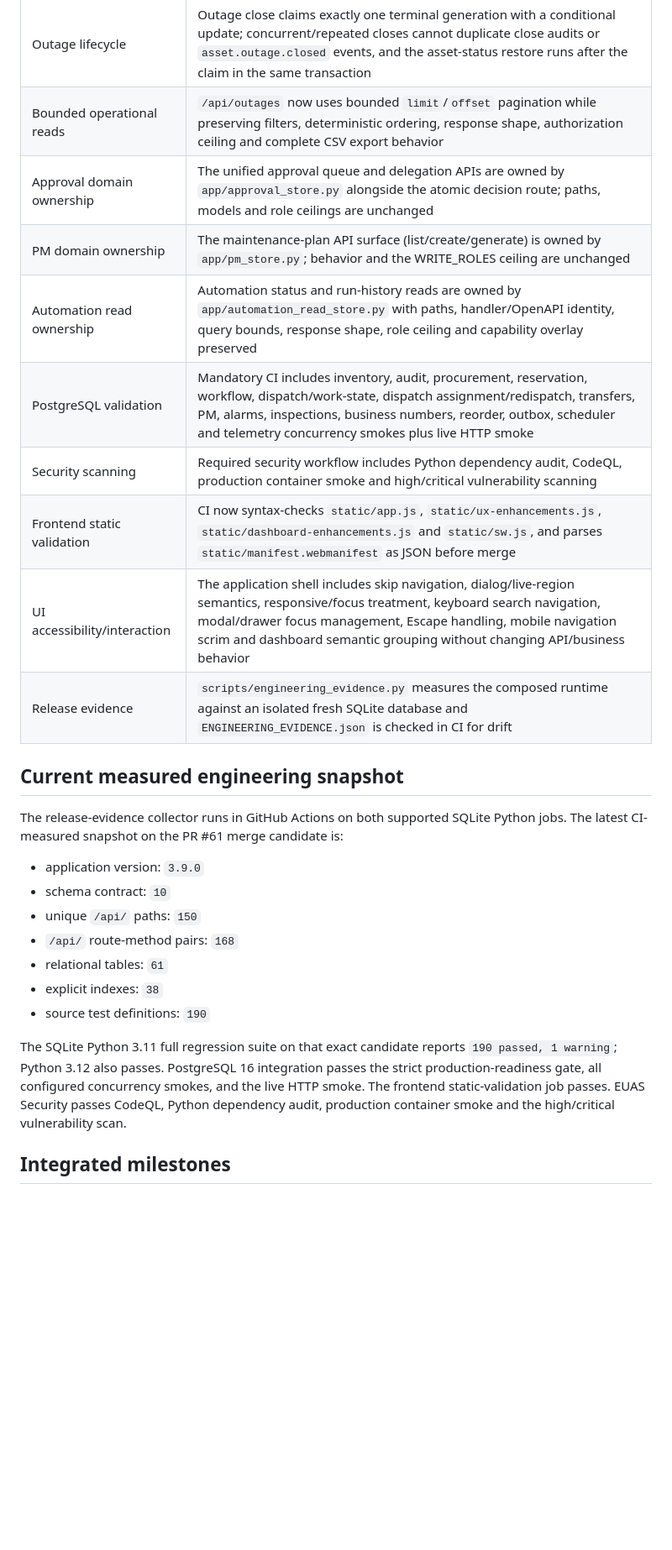
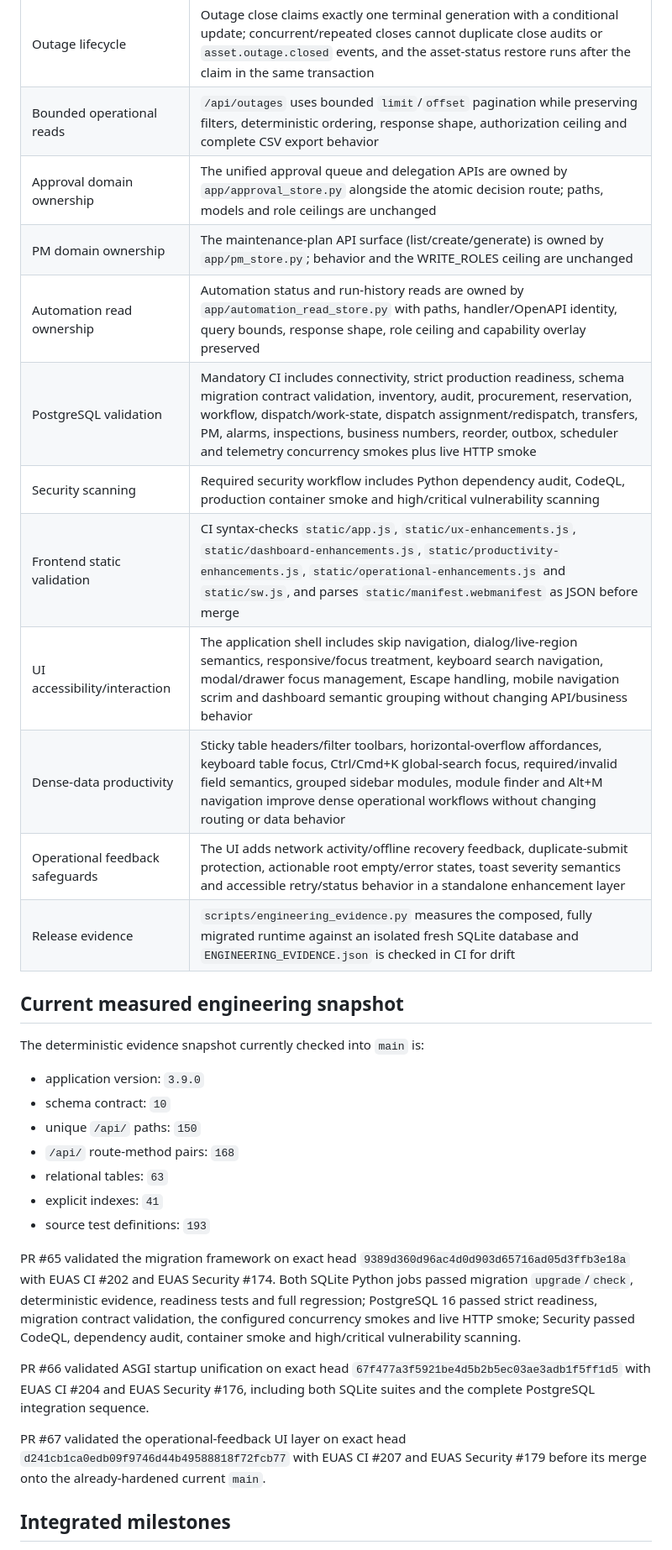
Before and after one commit to 3more102/elsewedy-utilities-application-suite, a Markdown page: docs/EUAS_HARDENING_MEGA_WAVE_STATUS.md, the part around one of its changes. Shown at 84% size. Drawn GitHub-style; blank space fills up the shorter version.

Commit message:
docs: synchronize hardening evidence through PR 67

```diff
--- a/docs/EUAS_HARDENING_MEGA_WAVE_STATUS.md
+++ b/docs/EUAS_HARDENING_MEGA_WAVE_STATUS.md
@@ -35,29 +39,35 @@ Current focus order:
 | Scheduler failover | Duplicate suppression follows the latest scheduler generation. A newer failed run is not hidden by an older recent success, so peer failover remains immediate |
 | Workflow consistency | Dispatch transitions transactionally validate and lock the linked work-order lifecycle; work-task toggles and work-order note appends use conditional claims to reject concurrent stale writers without duplicate audit evidence |
 | Outage lifecycle | Outage close claims exactly one terminal generation with a conditional update; concurrent/repeated closes cannot duplicate close audits or `asset.outage.closed` events, and the asset-status restore runs after the claim in the same transaction |
-| Bounded operational reads | `/api/outages` now uses bounded `limit`/`offset` pagination while preserving filters, deterministic ordering, response shape, authorization ceiling and complete CSV export behavior |
+| Bounded operational reads | `/api/outages` uses bounded `limit`/`offset` pagination while preserving filters, deterministic ordering, response shape, authorization ceiling and complete CSV export behavior |
 | Approval domain ownership | The unified approval queue and delegation APIs are owned by `app/approval_store.py` alongside the atomic decision route; paths, models and role ceilings are unchanged |
 | PM domain ownership | The maintenance-plan API surface (list/create/generate) is owned by `app/pm_store.py`; behavior and the WRITE_ROLES ceiling are unchanged |
 | Automation read ownership | Automation status and run-history reads are owned by `app/automation_read_store.py` with paths, handler/OpenAPI identity, query bounds, response shape, role ceiling and capability overlay preserved |
-| PostgreSQL validation | Mandatory CI includes inventory, audit, procurement, reservation, workflow, dispatch/work-state, dispatch assignment/redispatch, transfers, PM, alarms, inspections, business numbers, reorder, outbox, scheduler and telemetry concurrency smokes plus live HTTP smoke |
+| PostgreSQL validation | Mandatory CI includes connectivity, strict production readiness, schema migration contract validation, inventory, audit, procurement, reservation, workflow, dispatch/work-state, dispatch assignment/redispatch, transfers, PM, alarms, inspections, business numbers, reorder, outbox, scheduler and telemetry concurrency smokes plus live HTTP smoke |
 | Security scanning | Required security workflow includes Python dependency audit, CodeQL, production container smoke and high/critical vulnerability scanning |
-| Frontend static validation | CI now syntax-checks `static/app.js`, `static/ux-enhancements.js`, `static/dashboard-enhancements.js` and `static/sw.js`, and parses `static/manifest.webmanifest` as JSON before merge |
+| Frontend static validation | CI syntax-checks `static/app.js`, `static/ux-enhancements.js`, `static/dashboard-enhancements.js`, `static/productivity-enhancements.js`, `static/operational-enhancements.js` and `static/sw.js`, and parses `static/manifest.webmanifest` as JSON before merge |
 | UI accessibility/interaction | The application shell includes skip navigation, dialog/live-region semantics, responsive/focus treatment, keyboard search navigation, modal/drawer focus management, Escape handling, mobile navigation scrim and dashboard semantic grouping without changing API/business behavior |
-| Release evidence | `scripts/engineering_evidence.py` measures the composed runtime against an isolated fresh SQLite database and `ENGINEERING_EVIDENCE.json` is checked in CI for drift |
+| Dense-data productivity | Sticky table headers/filter toolbars, horizontal-overflow affordances, keyboard table focus, Ctrl/Cmd+K global-search focus, required/invalid field semantics, grouped sidebar modules, module finder and Alt+M navigation improve dense operational workflows without changing routing or data behavior |
+| Operational feedback safeguards | The UI adds network activity/offline recovery feedback, duplicate-submit protection, actionable root empty/error states, toast severity semantics and accessible retry/status behavior in a standalone enhancement layer |
+| Release evidence | `scripts/engineering_evidence.py` measures the composed, fully migrated runtime against an isolated fresh SQLite database and `ENGINEERING_EVIDENCE.json` is checked in CI for drift |
 
 ## Current measured engineering snapshot
 
-The release-evidence collector runs in GitHub Actions on both supported SQLite Python jobs. The latest CI-measured snapshot on the PR #61 merge candidate is:
+The deterministic evidence snapshot currently checked into `main` is:
 
 - application version: `3.9.0`
 - schema contract: `10`
 - unique `/api/` paths: `150`
 - `/api/` route-method pairs: `168`
-- relational tables: `61`
-- explicit indexes: `38`
-- source test definitions: `190`
+- relational tables: `63`
+- explicit indexes: `41`
+- source test definitions: `193`
 
-The SQLite Python 3.11 full regression suite on that exact candidate reports `190 passed, 1 warning`; Python 3.12 also passes. PostgreSQL 16 integration passes the strict production-readiness gate, all configured concurrency smokes, and the live HTTP smoke. The frontend static-validation job passes. EUAS Security passes CodeQL, Python dependency audit, production container smoke and the high/critical vulnerability scan.
+PR #65 validated the migration framework on exact head `9389d360d96ac4d0d903d65716ad05d3ffb3e18a` with EUAS CI #202 and EUAS Security #174. Both SQLite Python jobs passed migration `upgrade`/`check`, deterministic evidence, readiness tests and full regression; PostgreSQL 16 passed strict readiness, migration contract validation, the configured concurrency smokes and live HTTP smoke; Security passed CodeQL, dependency audit, container smoke and high/critical vulnerability scanning.
+
+PR #66 validated ASGI startup unification on exact head `67f477a3f5921be4d5b2b5ec03ae3adb1f5ff1d5` with EUAS CI #204 and EUAS Security #176, including both SQLite suites and the complete PostgreSQL integration sequence.
+
+PR #67 validated the operational-feedback UI layer on exact head `d241cb1ca0edb09f9746d44b49588818f72fcb77` with EUAS CI #207 and EUAS Security #179 before its merge onto the already-hardened current `main`.
 
 ## Integrated milestones
 
```
Also changed, not shown: other parts of docs/EUAS_HARDENING_MEGA_WAVE_STATUS.md (+12 -3 lines).
